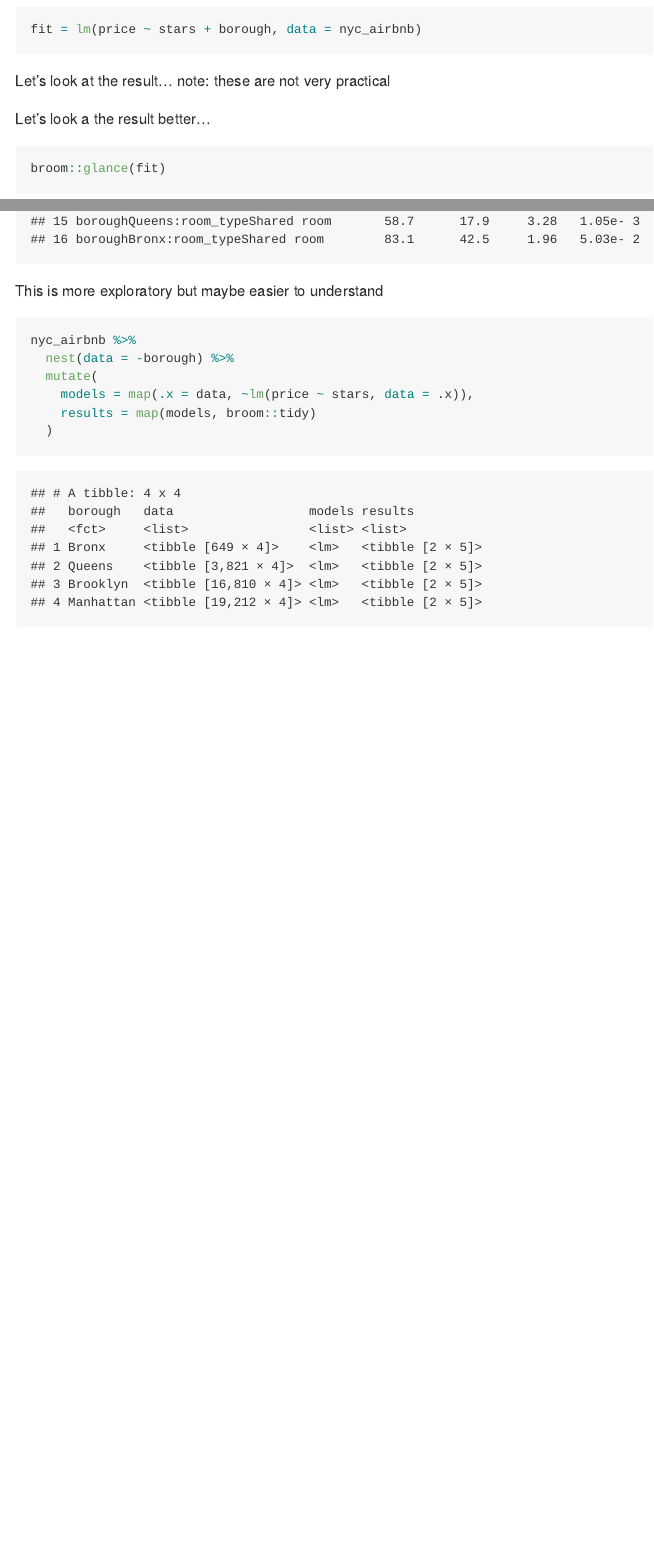
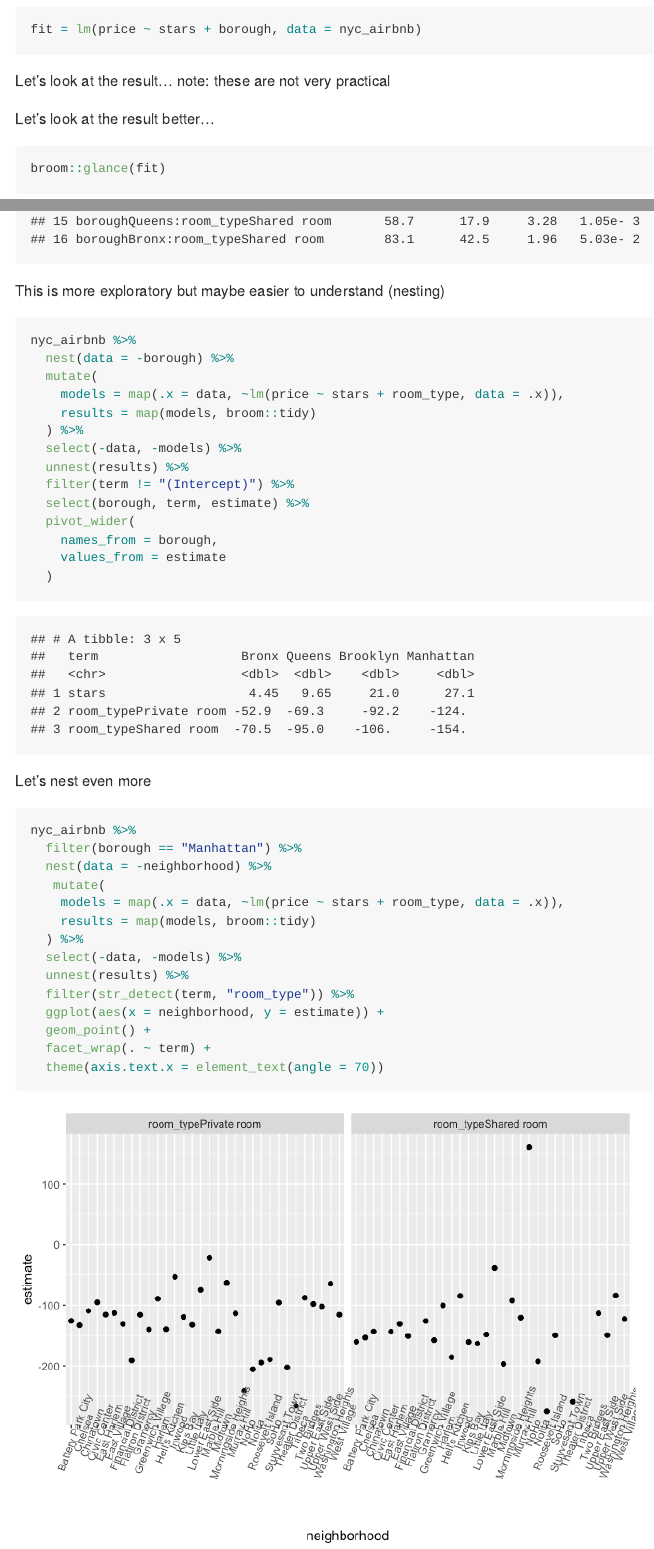
Before and after one commit to ml4198/linear_models, an R Markdown document (linear_models.Rmd): the page in a window 1100 px wide, from 1250 px down, and a second part further down, joined at a grey line. The pictures show the output file linear_models.md that the author committed with the source, drawn offline in the style of GitHub.

Commit message:
formal models and nesting

````diff
--- a/linear_models.Rmd
+++ b/linear_models.Rmd
@@ -54,7 +54,7 @@ fitted.values(fit)
 residuals(fit)
 ```
 
-Let's look a the result better...
+Let's look at the result better...
 
 ```{r}
 broom::glance(fit)
@@ -139,13 +139,40 @@ fit = lm(price ~ stars * borough + room_type * borough, data=nyc_airbnb)
 broom::tidy(fit)
 ```
 
-This is more exploratory but maybe easier to understand
+This is more exploratory but maybe easier to understand (nesting)
 
 ```{r}
 nyc_airbnb %>%
   nest(data = -borough) %>%
   mutate(
-    models = map(.x = data, ~lm(price ~ stars, data = .x)),
+    models = map(.x = data, ~lm(price ~ stars + room_type, data = .x)),
     results = map(models, broom::tidy)
+  ) %>%
+  select(-data, -models) %>%
+  unnest(results) %>%
+  filter(term != "(Intercept)") %>%
+  select(borough, term, estimate) %>%
+  pivot_wider(
+    names_from = borough,
+    values_from = estimate
   )
 ```
+
+Let's nest even more
+
+```{r}
+nyc_airbnb %>%
+  filter(borough == "Manhattan") %>%
+  nest(data = -neighborhood) %>%
+   mutate(
+    models = map(.x = data, ~lm(price ~ stars + room_type, data = .x)),
+    results = map(models, broom::tidy)
+  ) %>%
+  select(-data, -models) %>%
+  unnest(results) %>%
+  filter(str_detect(term, "room_type")) %>%
+  ggplot(aes(x = neighborhood, y = estimate)) +
+  geom_point() +
+  facet_wrap(. ~ term) +
+  theme(axis.text.x = element_text(angle = 70))
+```
````
Also changed, not shown: linear_models.md, linear_models_files/figure-gfm/unnamed-chunk-14-1.png (added).
